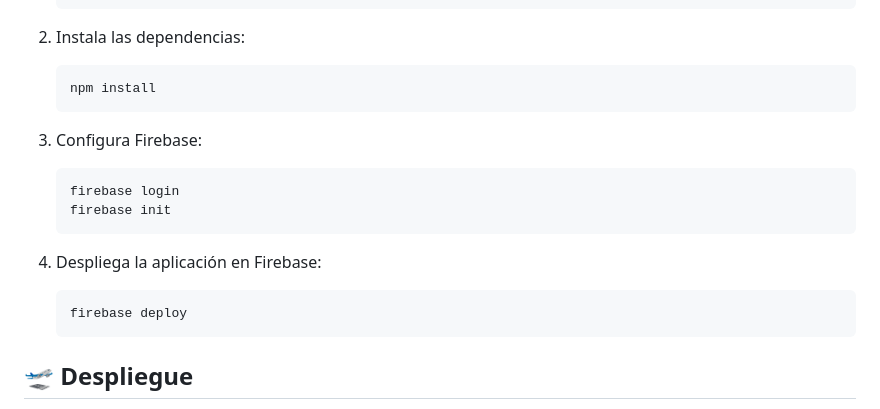
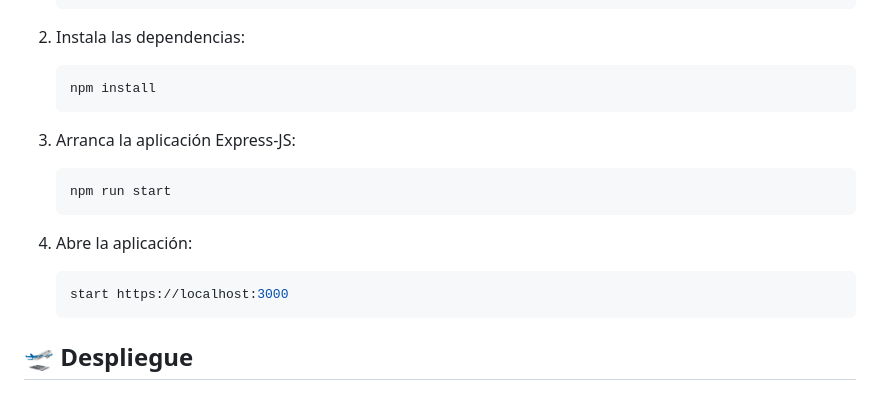
Before and after one commit to SaraTuset/Recetika, a Markdown page: README.md, the part around one of its changes. Drawn GitHub-style.

````diff
--- a/README.md
+++ b/README.md
@@ -60,15 +70,14 @@
     npm install
     ```
 
-3. Configura Firebase:
+3. Arranca la aplicación Express-JS:
     ```sh
-    firebase login
-    firebase init
+    npm run start
     ```
 
-4. Despliega la aplicación en Firebase:
+4. Abre la aplicación:
     ```sh
-    firebase deploy
+    start https://localhost:3000
     ```
 
 ## 🛫 Despliegue
````
Also changed, not shown: other parts of README.md (+59 -16 lines).
